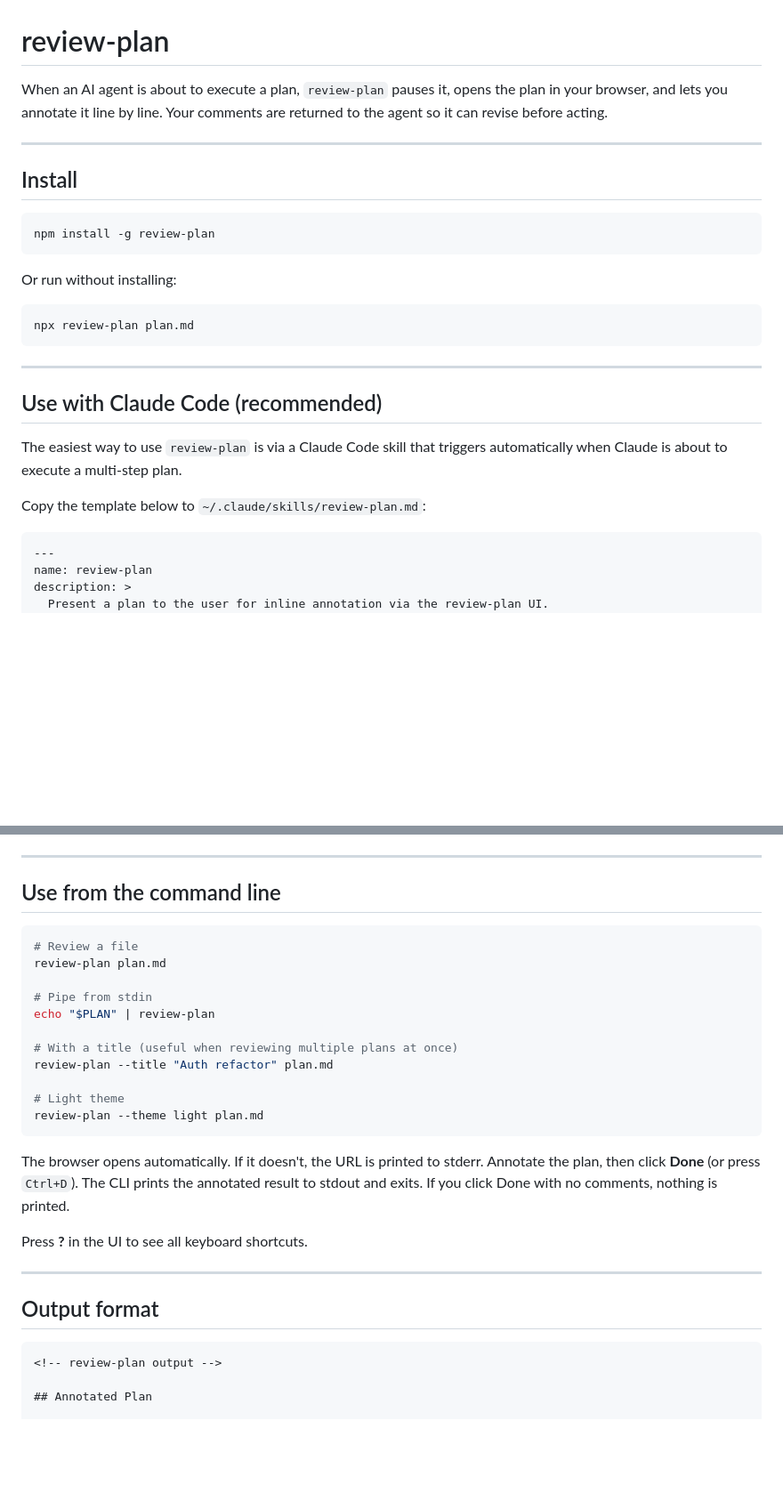
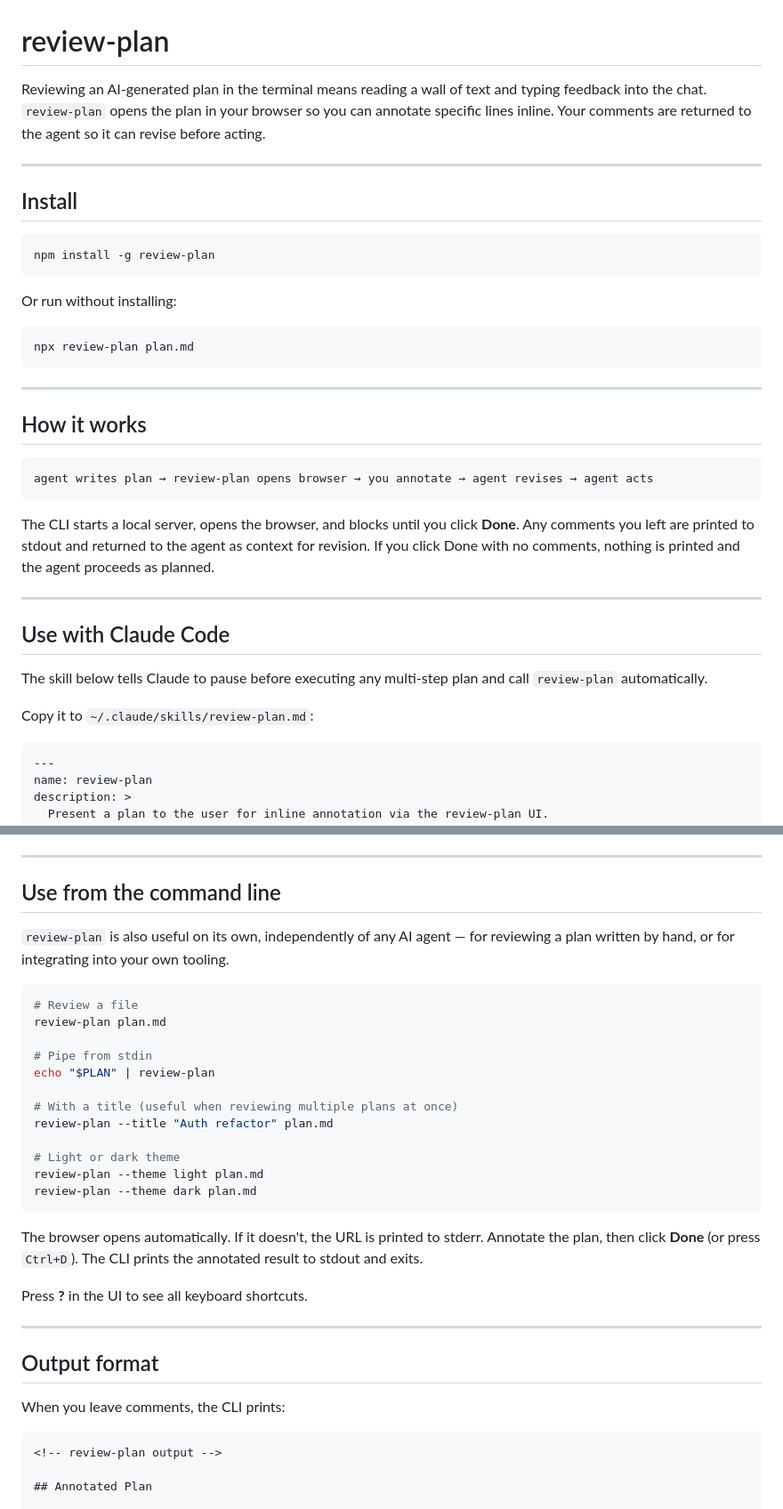
Before and after one commit to jackfranklin/ai-review-plan, a Markdown page: README.md, 2 parts joined by grey strips. Shown at 89% size. Rendered like a GitHub page; blank space fills up the shorter version.

Commit message:
Rewrite README for clarity and remove leftover build plan
Co-Authored-By: Claude Sonnet 4.6 <noreply@anthropic.com>

`````diff
--- a/README.md
+++ b/README.md
@@ -1,8 +1,9 @@
 # review-plan
 
-When an AI agent is about to execute a plan, `review-plan` pauses it, opens
-the plan in your browser, and lets you annotate it line by line. Your comments
-are returned to the agent so it can revise before acting.
+Reviewing an AI-generated plan in the terminal means reading a wall of text and
+typing feedback into the chat. `review-plan` opens the plan in your browser so
+you can annotate specific lines inline. Your comments are returned to the agent
+so it can revise before acting.
 
 ---
 
@@ -20,12 +21,25 @@ npx review-plan plan.md
 
 ---
 
-## Use with Claude Code (recommended)
+## How it works
 
-The easiest way to use `review-plan` is via a Claude Code skill that triggers
-automatically when Claude is about to execute a multi-step plan.
+```
+agent writes plan → review-plan opens browser → you annotate → agent revises → agent acts
+```
 
-Copy the template below to `~/.claude/skills/review-plan.md`:
+The CLI starts a local server, opens the browser, and blocks until you click
+**Done**. Any comments you left are printed to stdout and returned to the agent
+as context for revision. If you click Done with no comments, nothing is printed
+and the agent proceeds as planned.
+
+---
+
+## Use with Claude Code
+
+The skill below tells Claude to pause before executing any multi-step plan and
+call `review-plan` automatically.
+
+Copy it to `~/.claude/skills/review-plan.md`:
 
 ````markdown
 ---
@@ -67,6 +81,9 @@ Then ask Claude: **"use /review-plan before you start"** — or invoke it direct
 
 ## Use from the command line
 
+`review-plan` is also useful on its own, independently of any AI agent — for
+reviewing a plan written by hand, or for integrating into your own tooling.
+
 ```bash
 # Review a file
 review-plan plan.md
@@ -77,20 +94,22 @@ echo "$PLAN" | review-plan
 # With a title (useful when reviewing multiple plans at once)
 review-plan --title "Auth refactor" plan.md
 
-# Light theme
+# Light or dark theme
 review-plan --theme light plan.md
+review-plan --theme dark plan.md
 ```
 
 The browser opens automatically. If it doesn't, the URL is printed to stderr.
 Annotate the plan, then click **Done** (or press `Ctrl+D`). The CLI prints the
-annotated result to stdout and exits. If you click Done with no comments,
-nothing is printed.
+annotated result to stdout and exits.
 
 Press **?** in the UI to see all keyboard shortcuts.
 
 ---
 
 ## Output format
+
+When you leave comments, the CLI prints:
 
 ```markdown
 <!-- review-plan output -->
`````
Also changed, not shown: other parts of README.md (+3 -0 lines), review-plan.md (deleted, +0 -235 lines).
